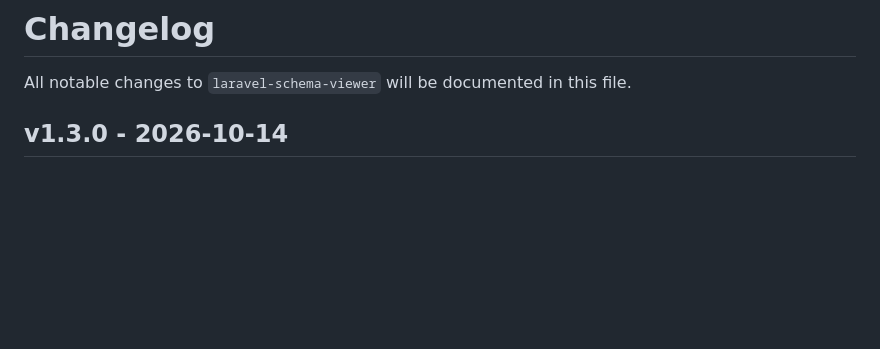
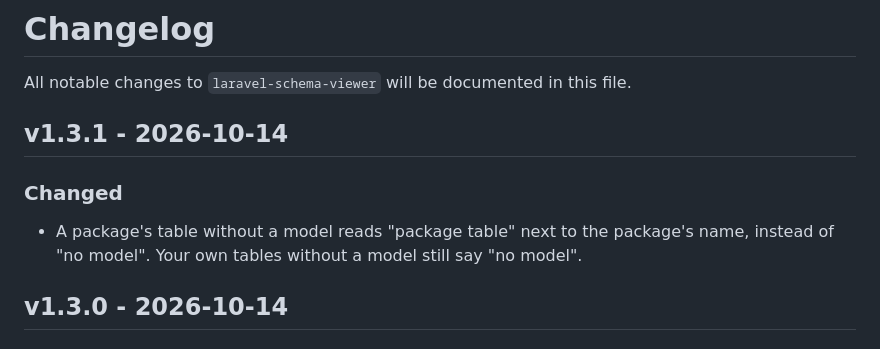
Before and after one commit to laranex/laravel-schema-viewer, a Markdown page: CHANGELOG.md, the part around the change. Drawn GitHub-style; blank space fills up the shorter version.

Commit message:
release: v1.3.1

```diff
--- a/CHANGELOG.md
+++ b/CHANGELOG.md
@@ -1,6 +1,11 @@
 # Changelog
 
 All notable changes to `laravel-schema-viewer` will be documented in this file.
+
+## v1.3.1 - 2026-10-14
+
+### Changed
+- A package's table without a model reads "package table" next to the package's name, instead of "no model". Your own tables without a model still say "no model".
 
 ## v1.3.0 - 2026-10-14
 
```
